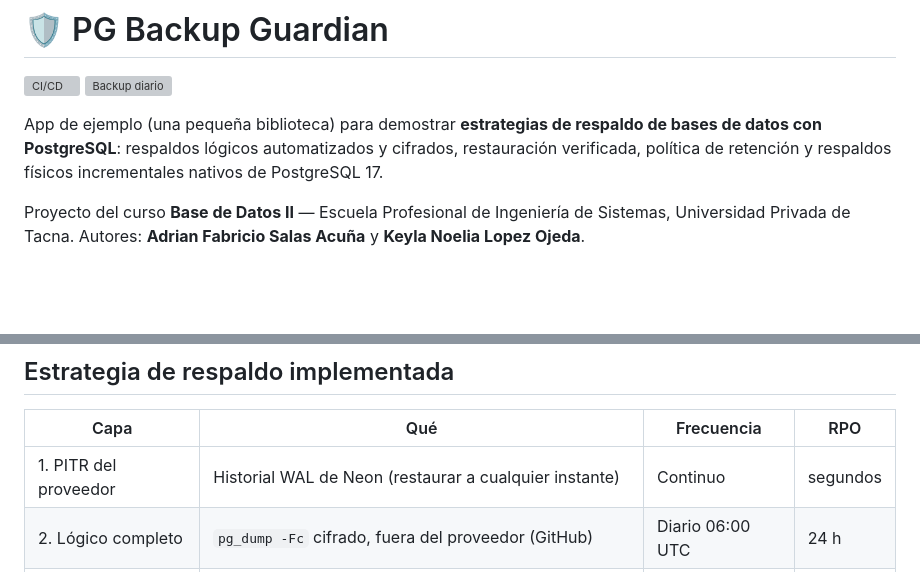
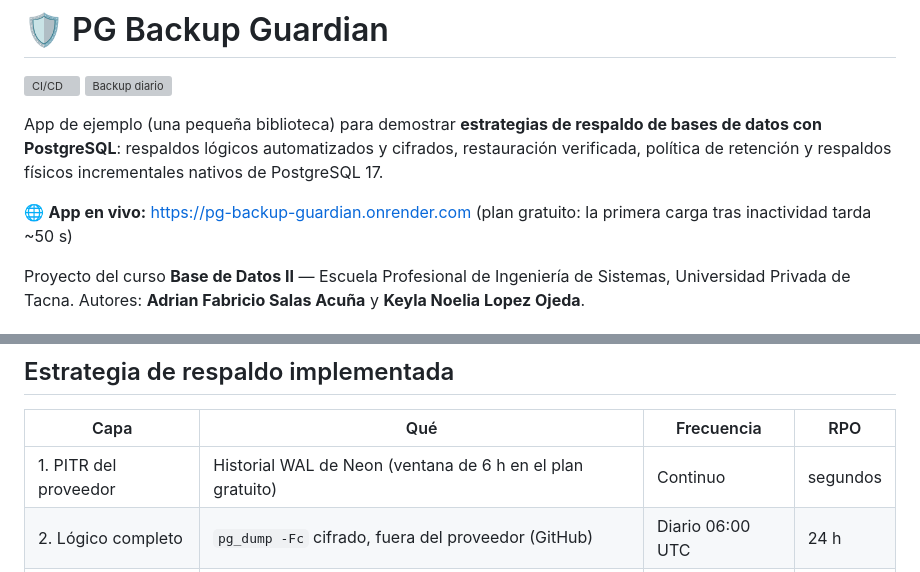
Before and after one commit to AdrianSalasEPIS/pg-backup-guardian, a Markdown page: README.md, 2 parts joined by grey strips. Rendered like a GitHub page; blank space fills up the shorter version; grey boxes are pictures that could not be loaded.

Commit message:
README: URL pública de la app y ventana PITR de Neon

```diff
--- a/README.md
+++ b/README.md
@@ -6,6 +6,8 @@
 App de ejemplo (una pequeña biblioteca) para demostrar **estrategias de respaldo de bases de datos con PostgreSQL**:
 respaldos lógicos automatizados y cifrados, restauración verificada, política de retención y respaldos físicos
 incrementales nativos de PostgreSQL 17.
+
+🌐 **App en vivo:** https://pg-backup-guardian.onrender.com (plan gratuito: la primera carga tras inactividad tarda ~50 s)
 
 Proyecto del curso **Base de Datos II** — Escuela Profesional de Ingeniería de Sistemas, Universidad Privada de Tacna.
 Autores: **Adrian Fabricio Salas Acuña** y **Keyla Noelia Lopez Ojeda**.
@@ -30,7 +32,7 @@ Autores: **Adrian Fabricio Salas Acuña** y **Keyla Noelia Lopez Ojeda**.
 
 | Capa | Qué | Frecuencia | RPO |
 |---|---|---|---|
-| 1. PITR del proveedor | Historial WAL de Neon (restaurar a cualquier instante) | Continuo | segundos |
+| 1. PITR del proveedor | Historial WAL de Neon (ventana de 6 h en el plan gratuito) | Continuo | segundos |
 | 2. Lógico completo | `pg_dump -Fc` cifrado, fuera del proveedor (GitHub) | Diario 06:00 UTC | 24 h |
 | 3. Físico incremental | `pg_basebackup --incremental` + `pg_combinebackup` (demo local) | Bajo demanda | — |
 
```
